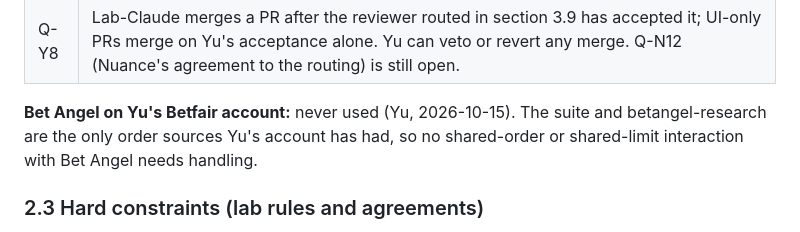
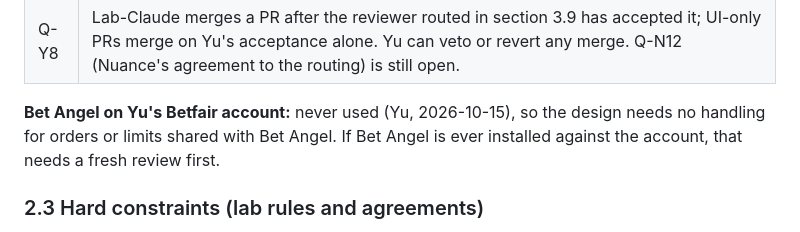
Before and after one commit to cambridgetcg/betangel-suite, a Markdown page: docs/DESIGN.md, the part around the change. Drawn GitHub-style.

Commit message:
docs: don't overstate the Bet Angel note
Co-Authored-By: Claude Opus 5.5 <noreply@anthropic.com>

```diff
--- a/docs/DESIGN.md
+++ b/docs/DESIGN.md
@@ -142,7 +142,7 @@ Yu, in the lab session: "bet angel never used. Lets go with what you recommended
 | R-7 | **Practise live v1** by default (`v1-live-mirror` caps, live-parity mode). The `practice` profile is still built and selectable. |
 | Q-Y8 | Lab-Claude merges a PR after the reviewer routed in section 3.9 has accepted it; UI-only PRs merge on Yu's acceptance alone. Yu can veto or revert any merge. Q-N12 (Nuance's agreement to the routing) is still open. |
 
-**Bet Angel on Yu's Betfair account:** never used (Yu, 2026-10-15). The suite and betangel-research are the only order sources Yu's account has had, so no shared-order or shared-limit interaction with Bet Angel needs handling.
+**Bet Angel on Yu's Betfair account:** never used (Yu, 2026-10-15), so the design needs no handling for orders or limits shared with Bet Angel. If Bet Angel is ever installed against the account, that needs a fresh review first.
 
 ### 2.3 Hard constraints (lab rules and agreements)
 
```
